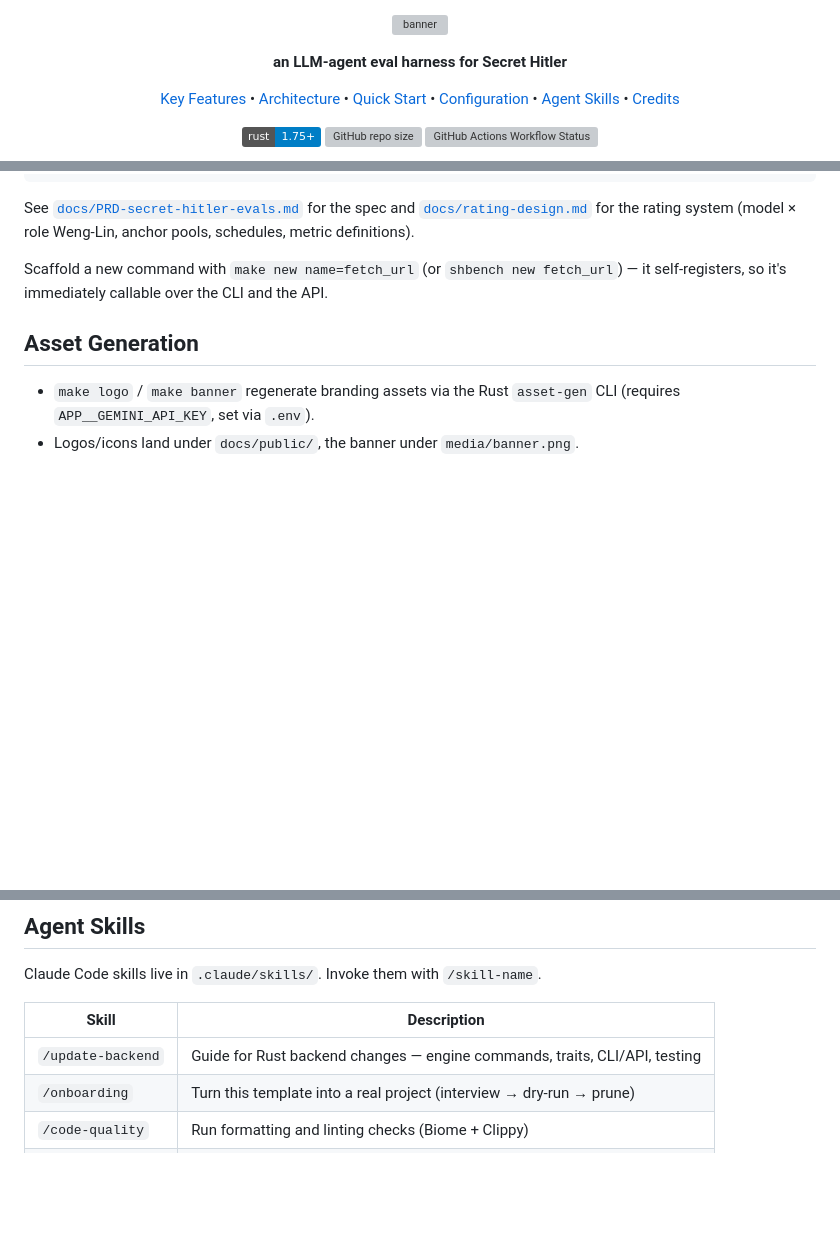
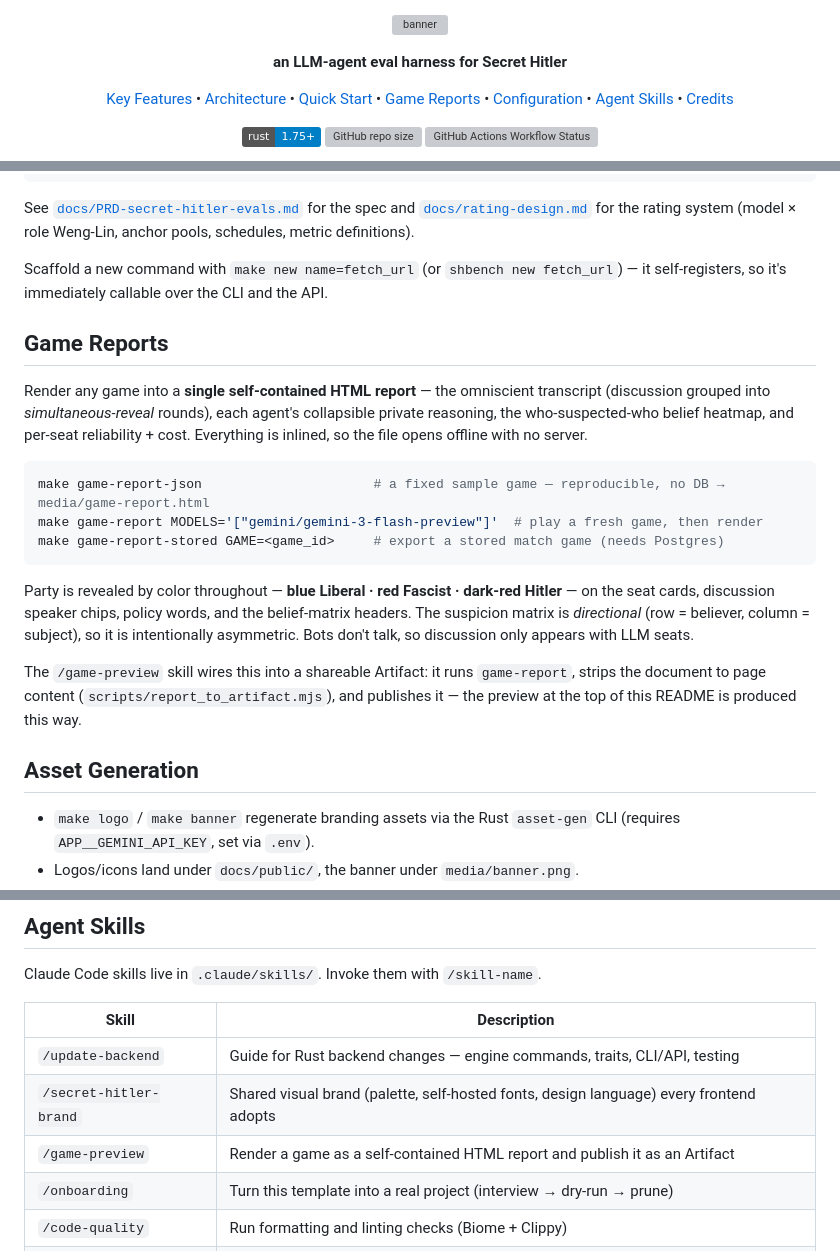
Before and after one commit to Miyamura80/LLM-Boardgames, a Markdown page: README.md, 3 parts joined by grey strips. Drawn GitHub-style; badges without logos; blank space fills up the shorter version; grey boxes are pictures that could not be loaded.

Commit message:
📝 README: document game reports + game-preview/brand skills
Add a Game Reports section (make game-report / -json / -stored, the
self-contained HTML artifact, party colors, directional suspicion matrix), a
nav entry, and the new /secret-hitler-brand and /game-preview skills.

Co-Authored-By: Claude Opus 4.8 <noreply@anthropic.com>
Claude-Session: https://claude.ai/code/session_015iKEQEwc6XEe5v6xhnj6gW

````diff
--- a/README.md
+++ b/README.md
@@ -12,6 +12,7 @@
   <a href="#key-features">Key Features</a> •
   <a href="#architecture">Architecture</a> •
   <a href="#quick-start">Quick Start</a> •
+  <a href="#game-reports">Game Reports</a> •
   <a href="#configuration">Configuration</a> •
   <a href="#agent-skills">Agent Skills</a> •
   <a href="#credits">Credits</a>
@@ -130,6 +131,29 @@ Scaffold a new command with `make new name=fetch_url` (or `shbench new
 fetch_url`) — it self-registers, so it's immediately callable over the CLI and
 the API.
 
+## Game Reports
+
+Render any game into a **single self-contained HTML report** — the omniscient
+transcript (discussion grouped into *simultaneous-reveal* rounds), each agent's
+collapsible private reasoning, the who-suspected-who belief heatmap, and per-seat
+reliability + cost. Everything is inlined, so the file opens offline with no server.
+
+```bash
+make game-report-json                      # a fixed sample game — reproducible, no DB → media/game-report.html
+make game-report MODELS='["gemini/gemini-3-flash-preview"]'  # play a fresh game, then render
+make game-report-stored GAME=<game_id>     # export a stored match game (needs Postgres)
+```
+
+Party is revealed by color throughout — **blue Liberal · red Fascist · dark-red
+Hitler** — on the seat cards, discussion speaker chips, policy words, and the
+belief-matrix headers. The suspicion matrix is *directional* (row =
+believer, column = subject), so it is intentionally asymmetric. Bots don't talk,
+so discussion only appears with LLM seats.
+
+The `/game-preview` skill wires this into a shareable Artifact: it runs
+`game-report`, strips the document to page content (`scripts/report_to_artifact.mjs`),
+and publishes it — the preview at the top of this README is produced this way.
+
 ## Asset Generation
 
 - `make logo` / `make banner` regenerate branding assets via the Rust
@@ -155,6 +179,8 @@ Claude Code skills live in `.claude/skills/`. Invoke them with `/skill-name`.
 | Skill | Description |
 |-------|-------------|
 | `/update-backend` | Guide for Rust backend changes — engine commands, traits, CLI/API, testing |
+| `/secret-hitler-brand` | Shared visual brand (palette, self-hosted fonts, design language) every frontend adopts |
+| `/game-preview` | Render a game as a self-contained HTML report and publish it as an Artifact |
 | `/onboarding` | Turn this template into a real project (interview → dry-run → prune) |
 | `/code-quality` | Run formatting and linting checks (Biome + Clippy) |
 | `/prd` | Generate a Product Requirements Document for a new feature |
````
